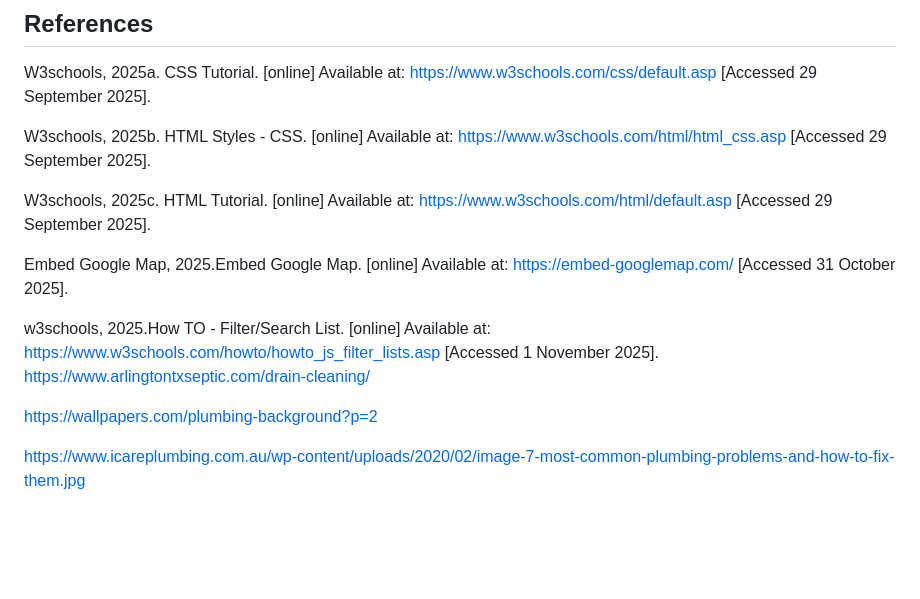
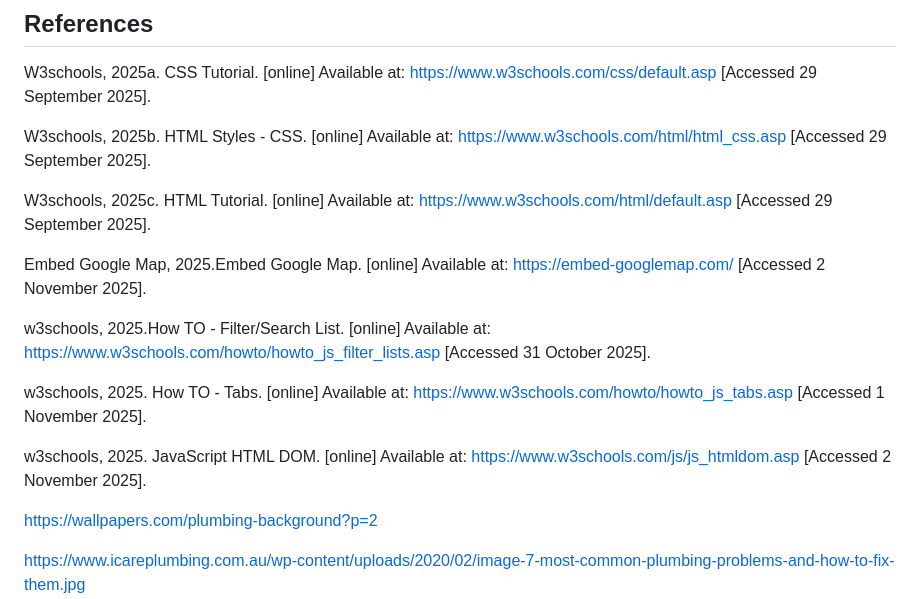
Before and after one commit to VCCT-WEDE5020-2025-G1/ST10468512-WEDE-POE-Part-1, a Markdown page: README.md, the part around the change. GitHub-like rendering; blank space fills up the shorter version.

```diff
--- a/README.md
+++ b/README.md
@@ -214,10 +214,13 @@ W3schools, 2025b. HTML Styles - CSS. [online] Available at: https://www.w3school
 
 W3schools, 2025c. HTML Tutorial. [online] Available at: https://www.w3schools.com/html/default.asp [Accessed 29 September 2025].
 
-Embed Google Map, 2025.Embed Google Map. [online] Available at: https://embed-googlemap.com/ [Accessed 31 October 2025].
+Embed Google Map, 2025.Embed Google Map. [online] Available at: https://embed-googlemap.com/ [Accessed 2 November 2025].
 
-w3schools, 2025.How TO - Filter/Search List. [online] Available at: https://www.w3schools.com/howto/howto_js_filter_lists.asp [Accessed 1 November 2025].
-https://www.arlingtontxseptic.com/drain-cleaning/
+w3schools, 2025.How TO - Filter/Search List. [online] Available at: https://www.w3schools.com/howto/howto_js_filter_lists.asp [Accessed 31 October 2025].
+
+w3schools, 2025. How TO - Tabs. [online] Available at: https://www.w3schools.com/howto/howto_js_tabs.asp [Accessed 1 November 2025].
+
+w3schools, 2025. JavaScript HTML DOM. [online] Available at: https://www.w3schools.com/js/js_htmldom.asp [Accessed 2 November 2025].
 
 https://wallpapers.com/plumbing-background?p=2
 
```
